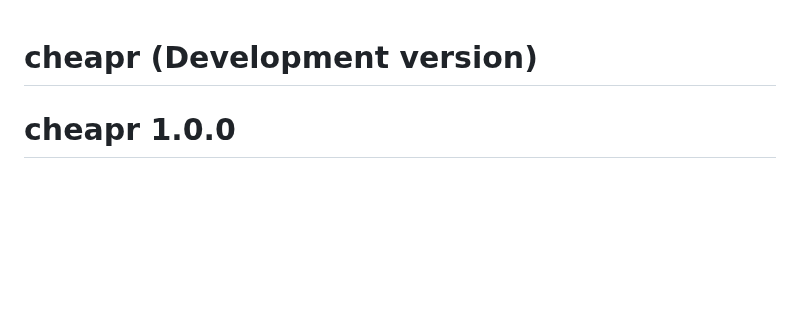
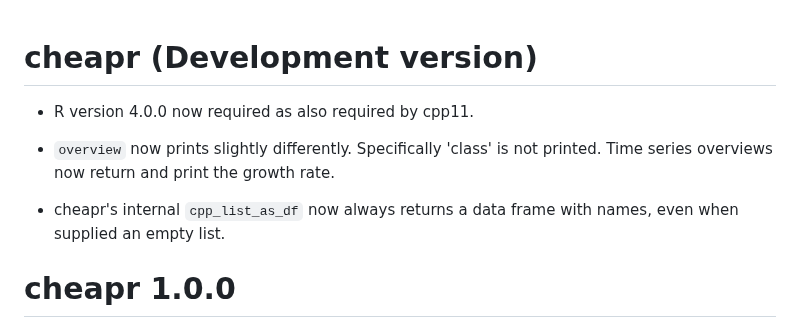
Before and after one commit to NicChr/cheapr, a Markdown page: NEWS.md, the part around the change. Drawn GitHub-style; blank space fills up the shorter version.

Commit message:
Updated news.

```diff
--- a/NEWS.md
+++ b/NEWS.md
@@ -1,4 +1,12 @@
 # cheapr (Development version)
+
+- R version 4.0.0 now required as also required by cpp11.
+
+- `overview` now prints slightly differently. Specifically 'class'
+is not printed. Time series overviews now return and print the growth rate.
+
+- cheapr's internal `cpp_list_as_df` now always returns a data frame with
+names, even when supplied an empty list.
 
 # cheapr 1.0.0
 
```
